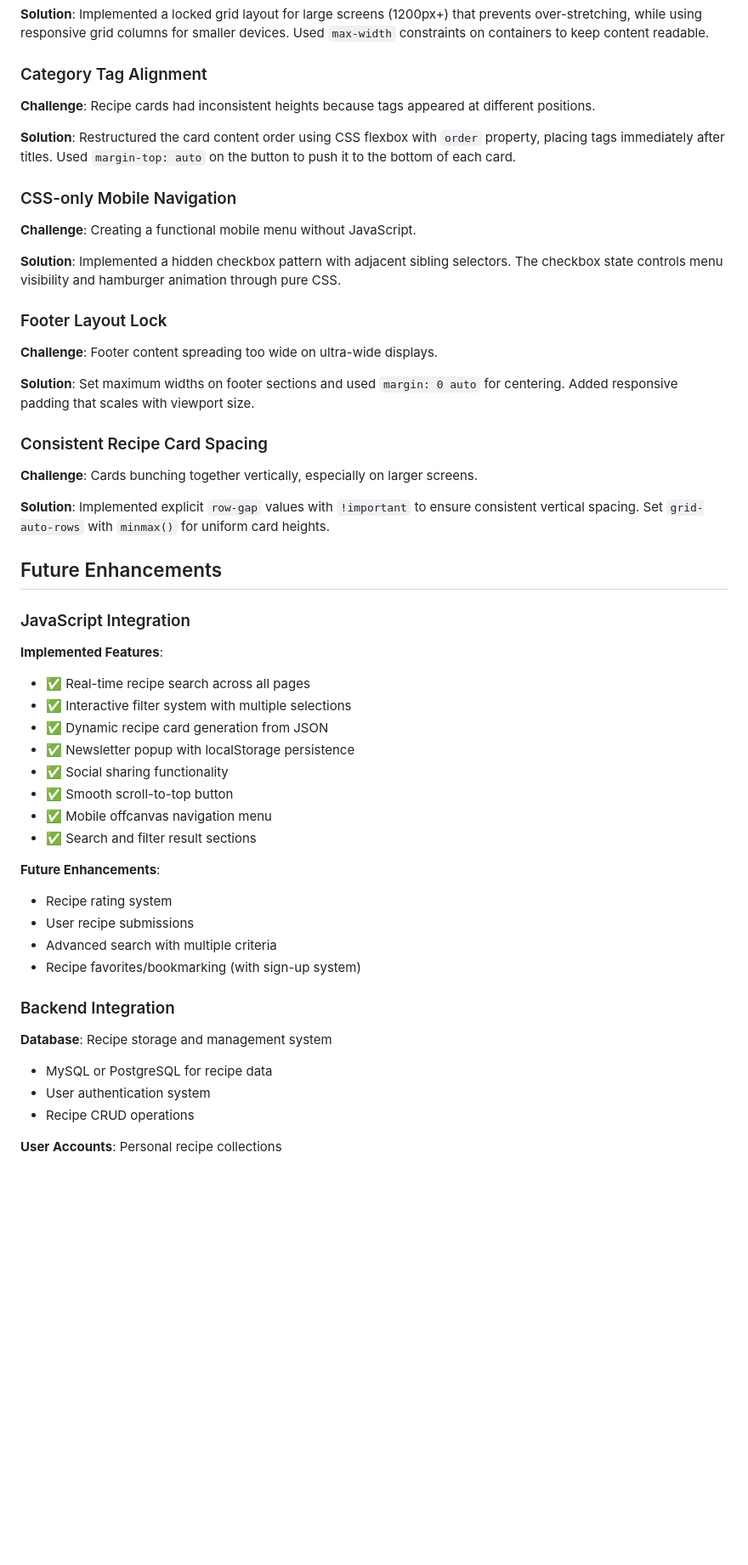
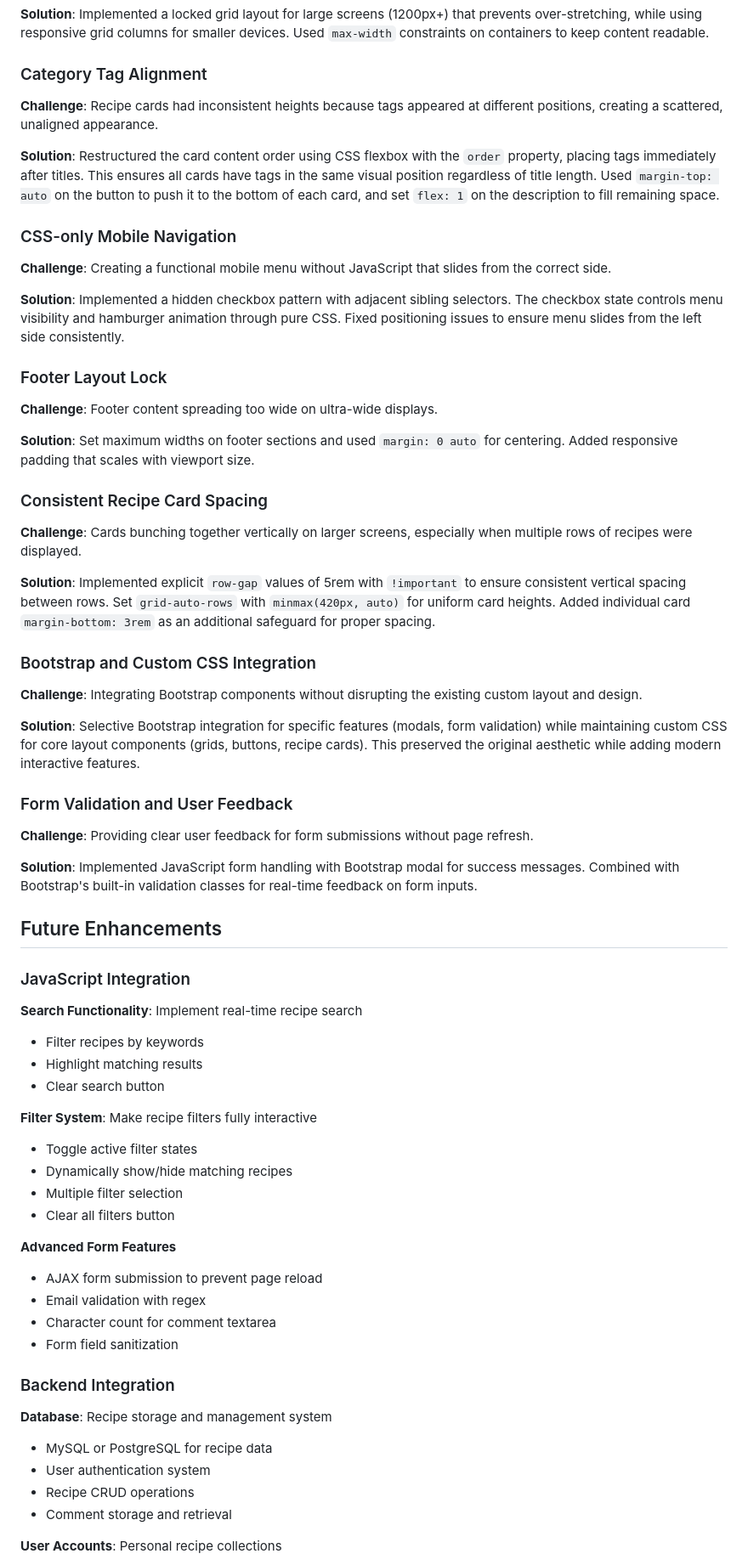
Before and after one commit to raniabdelfattah/WST_MS1_Group_7, a Markdown page: README.md, the part around one of its changes. Shown at 85% size. Rendered like a GitHub page; blank space fills up the shorter version.

```diff
--- a/README.md
+++ b/README.md
@@ -382,15 +429,15 @@ The search functionality is currently visual-only (requires JavaScript implement
 
 ### Category Tag Alignment
 
-**Challenge**: Recipe cards had inconsistent heights because tags appeared at different positions.
+**Challenge**: Recipe cards had inconsistent heights because tags appeared at different positions, creating a scattered, unaligned appearance.
 
-**Solution**: Restructured the card content order using CSS flexbox with `order` property, placing tags immediately after titles. Used `margin-top: auto` on the button to push it to the bottom of each card.
+**Solution**: Restructured the card content order using CSS flexbox with the `order` property, placing tags immediately after titles. This ensures all cards have tags in the same visual position regardless of title length. Used `margin-top: auto` on the button to push it to the bottom of each card, and set `flex: 1` on the description to fill remaining space.
 
 ### CSS-only Mobile Navigation
 
-**Challenge**: Creating a functional mobile menu without JavaScript.
+**Challenge**: Creating a functional mobile menu without JavaScript that slides from the correct side.
 
-**Solution**: Implemented a hidden checkbox pattern with adjacent sibling selectors. The checkbox state controls menu visibility and hamburger animation through pure CSS.
+**Solution**: Implemented a hidden checkbox pattern with adjacent sibling selectors. The checkbox state controls menu visibility and hamburger animation through pure CSS. Fixed positioning issues to ensure menu slides from the left side consistently.
 
 ### Footer Layout Lock
 
@@ -400,29 +447,42 @@ The search functionality is currently visual-only (requires JavaScript implement
 
 ### Consistent Recipe Card Spacing
 
-**Challenge**: Cards bunching together vertically, especially on larger screens.
+**Challenge**: Cards bunching together vertically on larger screens, especially when multiple rows of recipes were displayed.
 
-**Solution**: Implemented explicit `row-gap` values with `!important` to ensure consistent vertical spacing. Set `grid-auto-rows` with `minmax()` for uniform card heights.
+**Solution**: Implemented explicit `row-gap` values of 5rem with `!important` to ensure consistent vertical spacing between rows. Set `grid-auto-rows` with `minmax(420px, auto)` for uniform card heights. Added individual card `margin-bottom: 3rem` as an additional safeguard for proper spacing.
+
+### Bootstrap and Custom CSS Integration
+
+**Challenge**: Integrating Bootstrap components without disrupting the existing custom layout and design.
+
+**Solution**: Selective Bootstrap integration for specific features (modals, form validation) while maintaining custom CSS for core layout components (grids, buttons, recipe cards). This preserved the original aesthetic while adding modern interactive features.
+
+### Form Validation and User Feedback
+
+**Challenge**: Providing clear user feedback for form submissions without page refresh.
+
+**Solution**: Implemented JavaScript form handling with Bootstrap modal for success messages. Combined with Bootstrap's built-in validation classes for real-time feedback on form inputs.
 
 ## Future Enhancements
 
 ### JavaScript Integration
 
-**Implemented Features**:
-- ✅ Real-time recipe search across all pages
-- ✅ Interactive filter system with multiple selections
-- ✅ Dynamic recipe card generation from JSON
-- ✅ Newsletter popup with localStorage persistence
-- ✅ Social sharing functionality
-- ✅ Smooth scroll-to-top button
-- ✅ Mobile offcanvas navigation menu
-- ✅ Search and filter result sections
+**Search Functionality**: Implement real-time recipe search
+- Filter recipes by keywords
+- Highlight matching results
+- Clear search button
 
-**Future Enhancements**:
-- Recipe rating system
-- User recipe submissions
-- Advanced search with multiple criteria
-- Recipe favorites/bookmarking (with sign-up system)
+**Filter System**: Make recipe filters fully interactive
+- Toggle active filter states
+- Dynamically show/hide matching recipes
+- Multiple filter selection
+- Clear all filters button
+
+**Advanced Form Features**
+- AJAX form submission to prevent page reload
+- Email validation with regex
+- Character count for comment textarea
+- Form field sanitization
 
 ### Backend Integration
 
@@ -430,6 +490,7 @@ The search functionality is currently visual-only (requires JavaScript implement
 - MySQL or PostgreSQL for recipe data
 - User authentication system
 - Recipe CRUD operations
+- Comment storage and retrieval
 
 **User Accounts**: Personal recipe collections
 - Save favorite recipes
```
Also changed, not shown: other parts of README.md (+170 -79 lines).
